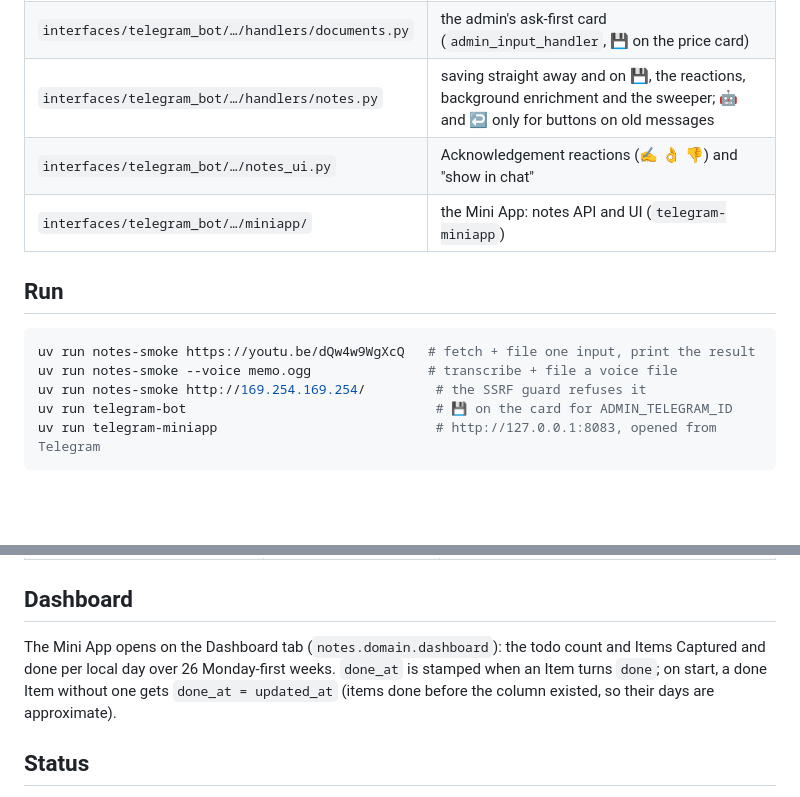
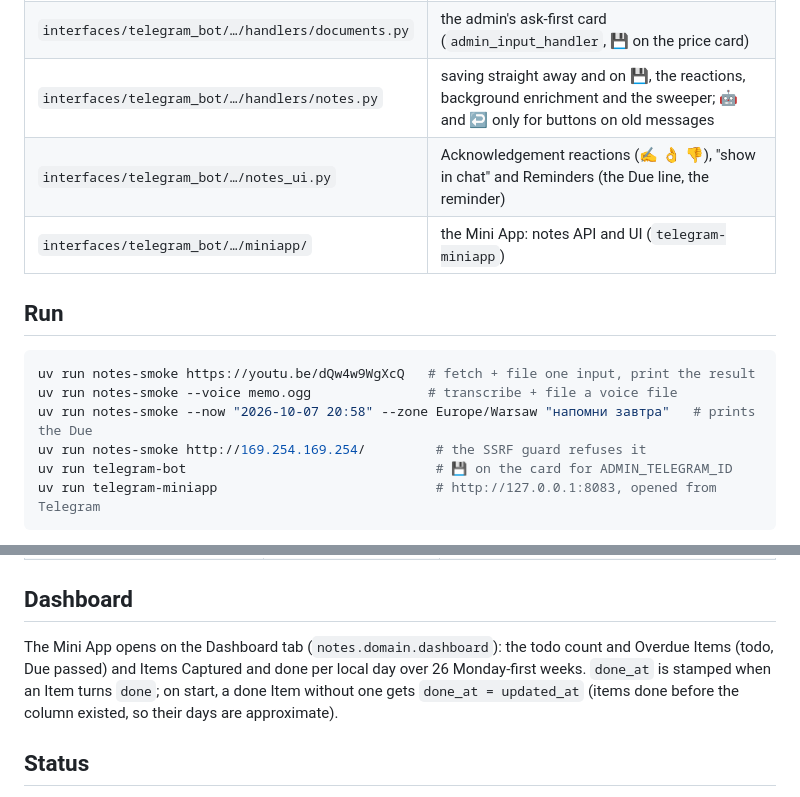
Before and after one commit to IAmDrozdov/ai_agents, a Markdown page: apps/notes/README.md, 2 parts joined by grey strips. Rendered like a GitHub page; blank space fills up the shorter version.

````diff
--- a/apps/notes/README.md
+++ b/apps/notes/README.md
@@ -14,7 +14,7 @@ in the admin Mini App (ADR-016). Merged in from the standalone `maxi-notes` repo
 | `apps/notes/src/notes/` | domain (`domain/`), sqlite store (`db.py`), Enrichment (`enrich/`), Classifier port (`classify/`), `sweeper.py`, `smoke.py` |
 | `interfaces/telegram_bot/…/handlers/documents.py` | the admin's ask-first card (`admin_input_handler`, 💾 on the price card) |
 | `interfaces/telegram_bot/…/handlers/notes.py` | saving straight away and on 💾, the reactions, background enrichment and the sweeper; 🤖 and ↩️ only for buttons on old messages |
-| `interfaces/telegram_bot/…/notes_ui.py` | Acknowledgement reactions (✍ 👌 👎) and "show in chat" |
+| `interfaces/telegram_bot/…/notes_ui.py` | Acknowledgement reactions (✍ 👌 👎), "show in chat" and Reminders (the Due line, the reminder) |
 | `interfaces/telegram_bot/…/miniapp/` | the Mini App: notes API and UI (`telegram-miniapp`) |
 
 ## Run
@@ -22,6 +22,7 @@ in the admin Mini App (ADR-016). Merged in from the standalone `maxi-notes` repo
 ```bash
 uv run notes-smoke https://youtu.be/dQw4w9WgXcQ   # fetch + file one input, print the result
 uv run notes-smoke --voice memo.ogg               # transcribe + file a voice file
+uv run notes-smoke --now "2026-10-07 20:58" --zone Europe/Warsaw "напомни завтра"   # prints the Due
 uv run notes-smoke http://169.254.169.254/         # the SSRF guard refuses it
 uv run telegram-bot                                # 💾 on the card for ADMIN_TELEGRAM_ID
 uv run telegram-miniapp                            # http://127.0.0.1:8083, opened from Telegram
@@ -41,7 +42,7 @@ check it as in `docs/verifying.md` §2.
 ## Dashboard
 
 The Mini App opens on the Dashboard tab (`notes.domain.dashboard`): the todo count and
-Items Captured and done per local day over 26 Monday-first weeks. `done_at` is stamped when an
+Overdue Items (todo, Due passed) and Items Captured and done per local day over 26 Monday-first weeks. `done_at` is stamped when an
 Item turns `done`; on start, a done Item without one gets `done_at = updated_at` (items done
 before the column existed, so their days are approximate).
 
````
Also changed, not shown: apps/notes/CONTEXT.md (+1 -1 lines), docs/runtime.md (+34 -13 lines).
